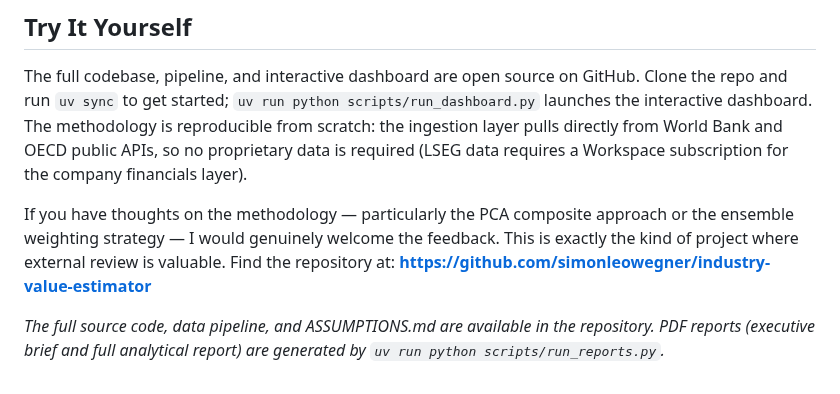
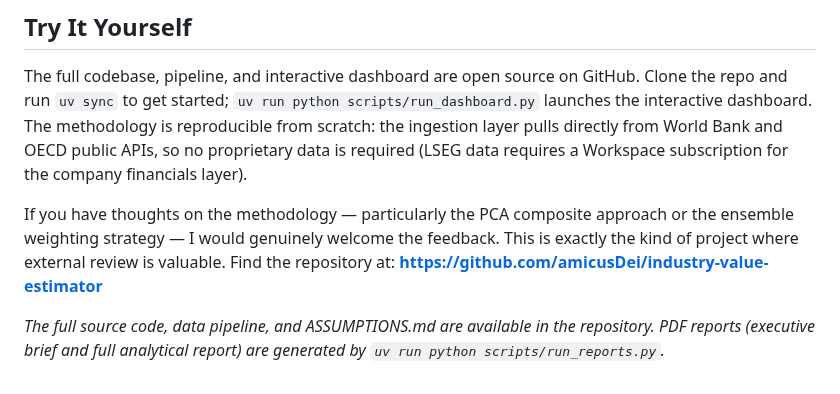
Before and after one commit to amicusDei/industry-value-estimator, a Markdown page: docs/methodology_paper.md, the part around the change. Drawn GitHub-style.

```diff
--- a/docs/methodology_paper.md
+++ b/docs/methodology_paper.md
@@ -56,6 +56,6 @@ The hybrid statistical-plus-ML architecture worked as intended. The LightGBM cor
 
 The full codebase, pipeline, and interactive dashboard are open source on GitHub. Clone the repo and run `uv sync` to get started; `uv run python scripts/run_dashboard.py` launches the interactive dashboard. The methodology is reproducible from scratch: the ingestion layer pulls directly from World Bank and OECD public APIs, so no proprietary data is required (LSEG data requires a Workspace subscription for the company financials layer).
 
-If you have thoughts on the methodology — particularly the PCA composite approach or the ensemble weighting strategy — I would genuinely welcome the feedback. This is exactly the kind of project where external review is valuable. Find the repository at: **https://github.com/simonleowegner/industry-value-estimator**
+If you have thoughts on the methodology — particularly the PCA composite approach or the ensemble weighting strategy — I would genuinely welcome the feedback. This is exactly the kind of project where external review is valuable. Find the repository at: **https://github.com/amicusDei/industry-value-estimator**
 
 *The full source code, data pipeline, and ASSUMPTIONS.md are available in the repository. PDF reports (executive brief and full analytical report) are generated by `uv run python scripts/run_reports.py`.*
```
Also changed, not shown: README.md (+1 -1 lines).
